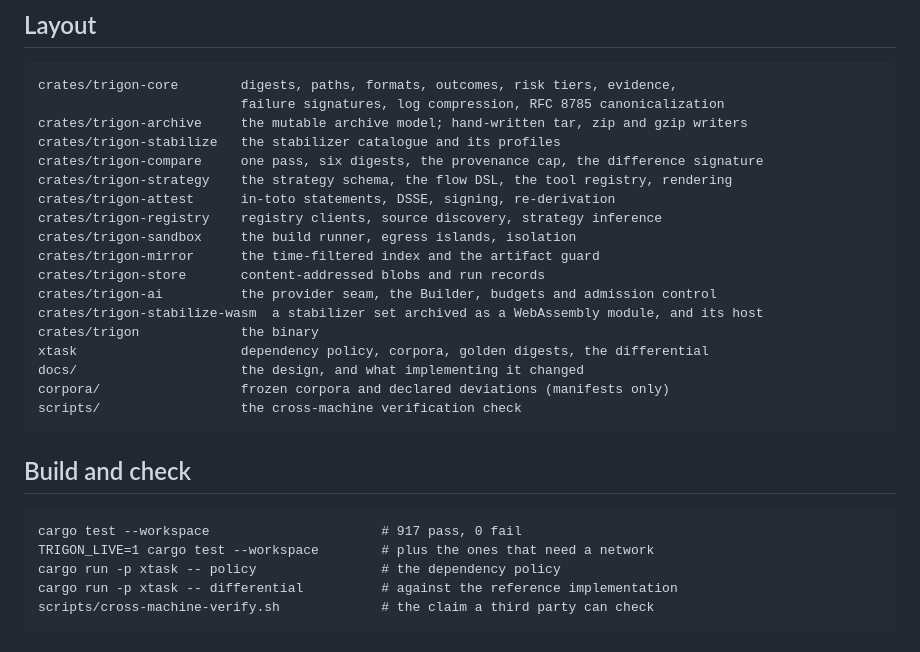
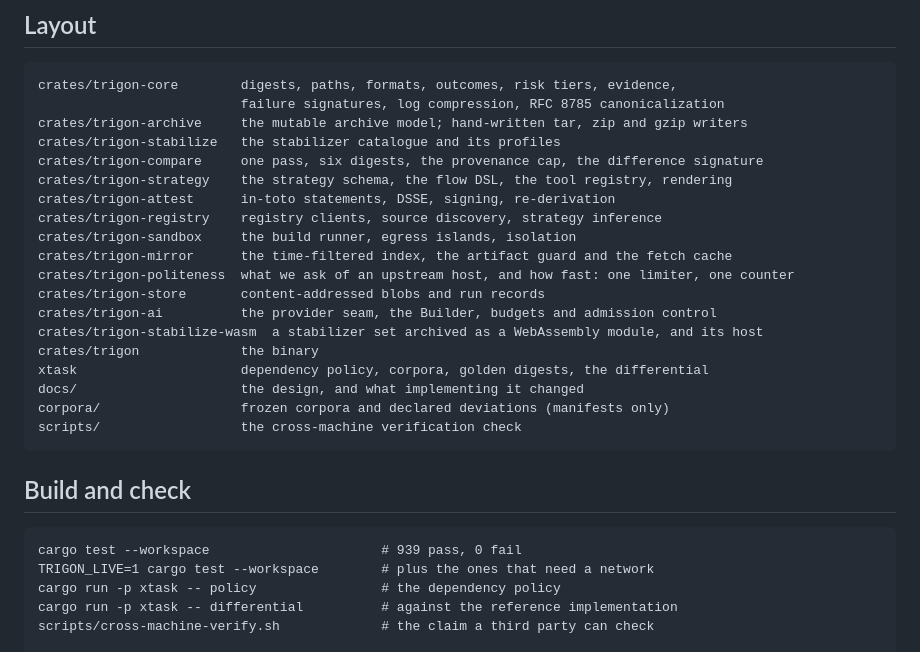
Before and after one commit to scovetta/trigon, a Markdown page: README.md, the part around the change. GitHub-like rendering.

Commit message:
the crate the README's tree does not list, and the test count
939 tests, and `trigon-politeness` beside the crate it was taken out of.

Co-Authored-By: Claude Opus 5 (1M context) <noreply@anthropic.com>
Claude-Session: https://claude.ai/code/session_01WF31CzqSFR9GyS9xonkeT3

````diff
--- a/README.md
+++ b/README.md
@@ -603,7 +603,8 @@ crates/trigon-strategy    the strategy schema, the flow DSL, the tool registry,
 crates/trigon-attest      in-toto statements, DSSE, signing, re-derivation
 crates/trigon-registry    registry clients, source discovery, strategy inference
 crates/trigon-sandbox     the build runner, egress islands, isolation
-crates/trigon-mirror      the time-filtered index and the artifact guard
+crates/trigon-mirror      the time-filtered index, the artifact guard and the fetch cache
+crates/trigon-politeness  what we ask of an upstream host, and how fast: one limiter, one counter
 crates/trigon-store       content-addressed blobs and run records
 crates/trigon-ai          the provider seam, the Builder, budgets and admission control
 crates/trigon-stabilize-wasm  a stabilizer set archived as a WebAssembly module, and its host
@@ -617,7 +618,7 @@ scripts/                  the cross-machine verification check
 ## Build and check
 
 ```
-cargo test --workspace                      # 917 pass, 0 fail
+cargo test --workspace                      # 939 pass, 0 fail
 TRIGON_LIVE=1 cargo test --workspace        # plus the ones that need a network
 cargo run -p xtask -- policy                # the dependency policy
 cargo run -p xtask -- differential          # against the reference implementation
````
